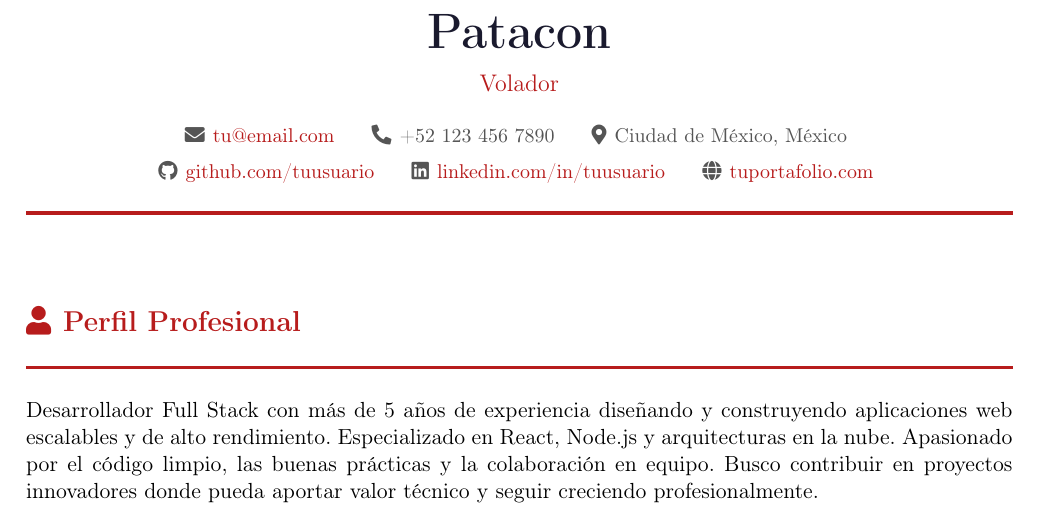
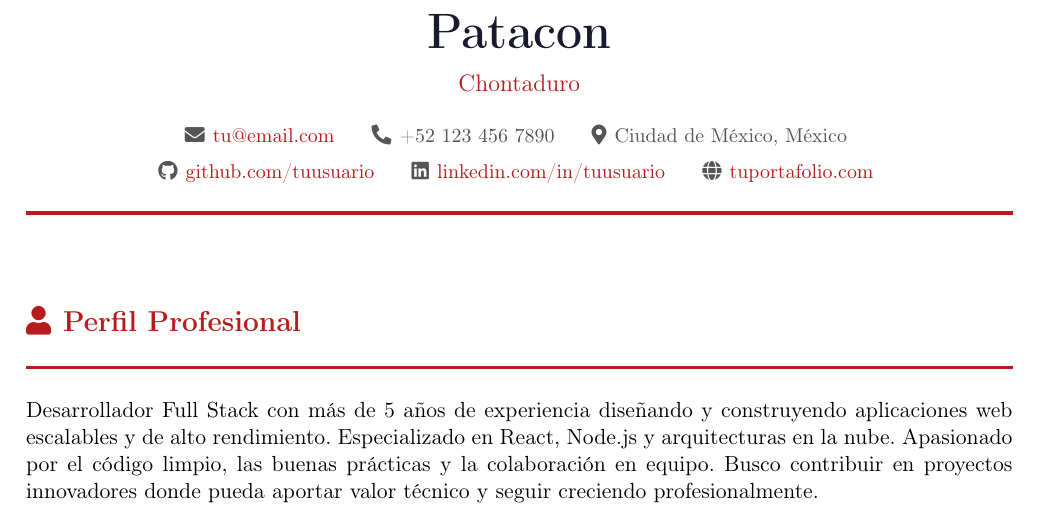
Before and after one commit to pirple123-ctrl/mi-cv, a LaTeX CV (cv.tex): part of page 1 of 2, cut so that both start at the same text. Compiled offline with pdfLaTeX.

Commit message:
Update cv.tex

```diff
--- a/cv.tex
+++ b/cv.tex
@@ -88,7 +88,7 @@
 % ╚════════════════════════════════════════════════════════╝
 \begin{center}
   {\Huge\bfseries\color{darktext} Patacon}\\[8pt]
-  {\large\color{accent} Volador}\\[12pt]
+  {\large\color{accent} Chontaduro}\\[12pt]
   {\small\color{graytext}
     \faEnvelope\hspace{4pt}\href{mailto:tu@email.com}{tu@email.com}
     \hspace{12pt}
```
